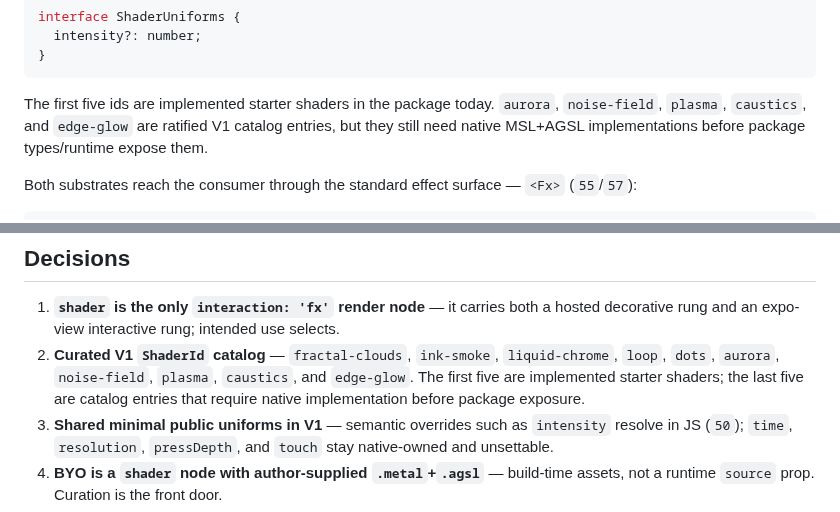
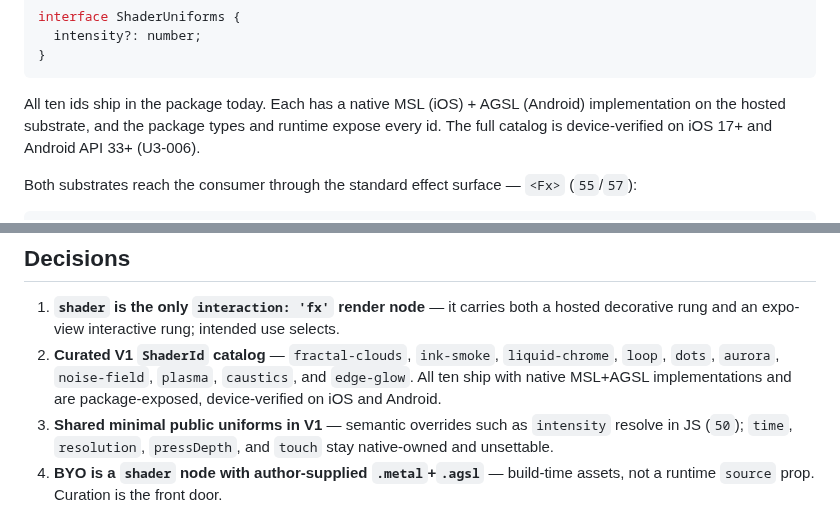
Before and after one commit to duyanhv/react-native-fx, a Markdown page: research/2-effects/22-shaders.md, 2 parts joined by grey strips. Rendered like a GitHub page.

````diff
--- a/research/2-effects/22-shaders.md
+++ b/research/2-effects/22-shaders.md
@@ -44,9 +44,9 @@ interface ShaderUniforms {
 }
 ```
 
-The first five ids are implemented starter shaders in the package today. `aurora`,
-`noise-field`, `plasma`, `caustics`, and `edge-glow` are ratified V1 catalog entries, but
-they still need native MSL+AGSL implementations before package types/runtime expose them.
+All ten ids ship in the package today. Each has a native MSL (iOS) + AGSL (Android)
+implementation on the hosted substrate, and the package types and runtime expose every id.
+The full catalog is device-verified on iOS 17+ and Android API 33+ (U3-006).
 
 Both substrates reach the consumer through the standard effect surface — `<Fx>` (`55`/`57`):
 
@@ -130,8 +130,8 @@ events only — no per-frame pointer stream** (`04`/`35`).
    hosted decorative rung and an expo-view interactive rung; intended use selects.
 2. **Curated V1 `ShaderId` catalog** — `fractal-clouds`, `ink-smoke`, `liquid-chrome`,
    `loop`, `dots`, `aurora`, `noise-field`, `plasma`, `caustics`, and `edge-glow`.
-   The first five are implemented starter shaders; the last five are catalog entries that
-   require native implementation before package exposure.
+   All ten ship with native MSL+AGSL implementations and are package-exposed,
+   device-verified on iOS and Android.
 3. **Shared minimal public uniforms in V1** — semantic overrides such as `intensity`
    resolve in JS (`50`); `time`, `resolution`, `pressDepth`, and `touch` stay native-owned
    and unsettable.
````
Also changed, not shown: research/7-implementation/progress.md (+7 -4 lines), 1 other file.
